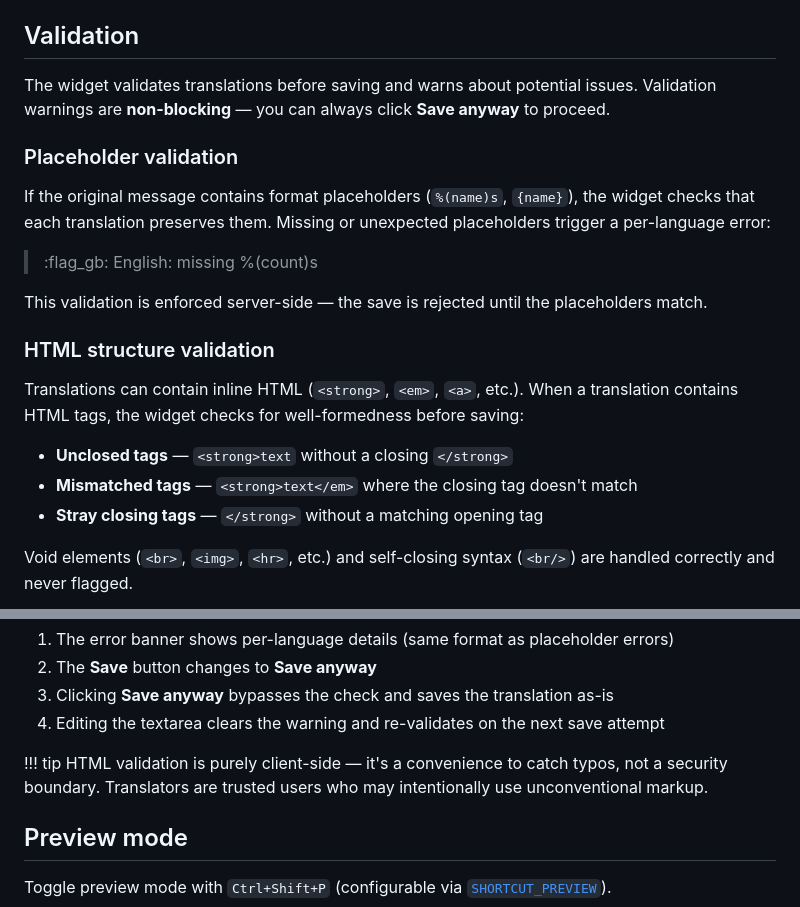
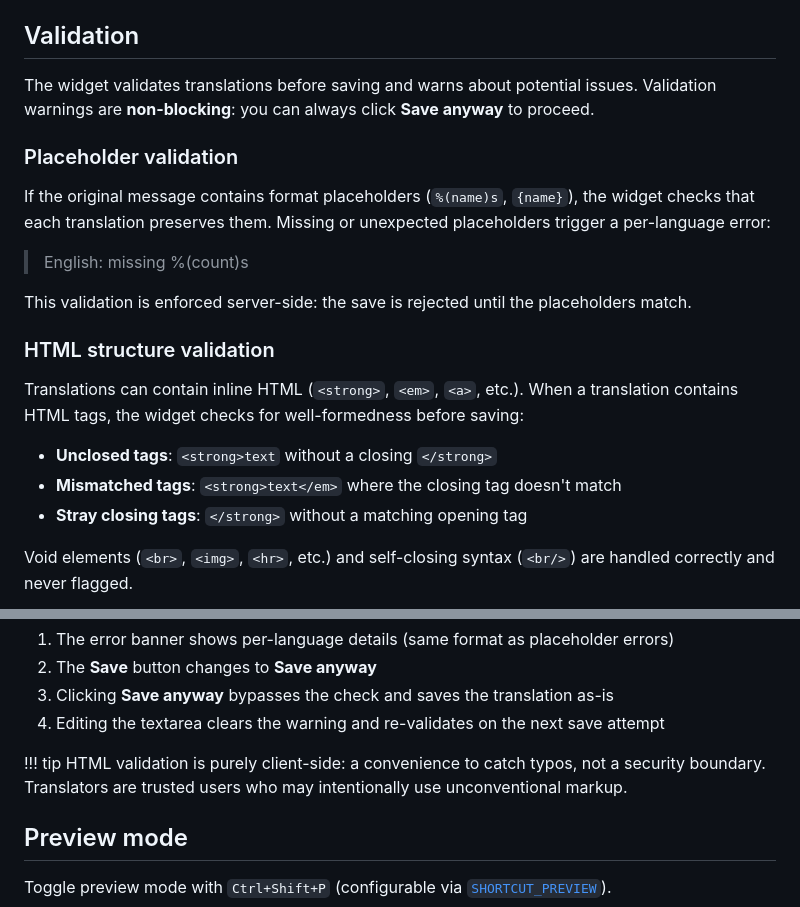
Before and after one commit to VojtechPetru/django-live-translations, a Markdown page: docs/widget.md, 2 parts joined by grey strips. Drawn GitHub-style.

Commit message:
fix missing gb flag in docs

```diff
--- a/docs/widget.md
+++ b/docs/widget.md
@@ -37,23 +37,23 @@ The modal includes:
 
 ## Validation
 
-The widget validates translations before saving and warns about potential issues. Validation warnings are **non-blocking** — you can always click **Save anyway** to proceed.
+The widget validates translations before saving and warns about potential issues. Validation warnings are **non-blocking**: you can always click **Save anyway** to proceed.
 
 ### Placeholder validation
 
 If the original message contains format placeholders (`%(name)s`, `{name}`), the widget checks that each translation preserves them. Missing or unexpected placeholders trigger a per-language error:
 
-> :flag_gb: English: missing %(count)s
+> English: missing %(count)s
 
-This validation is enforced server-side — the save is rejected until the placeholders match.
+This validation is enforced server-side: the save is rejected until the placeholders match.
 
 ### HTML structure validation
 
 Translations can contain inline HTML (`<strong>`, `<em>`, `<a>`, etc.). When a translation contains HTML tags, the widget checks for well-formedness before saving:
 
-- **Unclosed tags** — `<strong>text` without a closing `</strong>`
-- **Mismatched tags** — `<strong>text</em>` where the closing tag doesn't match
-- **Stray closing tags** — `</strong>` without a matching opening tag
+- **Unclosed tags**: `<strong>text` without a closing `</strong>`
+- **Mismatched tags**: `<strong>text</em>` where the closing tag doesn't match
+- **Stray closing tags**: `</strong>` without a matching opening tag
 
 Void elements (`<br>`, `<img>`, `<hr>`, etc.) and self-closing syntax (`<br/>`) are handled correctly and never flagged.
 
@@ -70,7 +70,7 @@ When HTML issues are found:
 4. Editing the textarea clears the warning and re-validates on the next save attempt
 
 !!! tip
-    HTML validation is purely client-side — it's a convenience to catch typos, not a security boundary. Translators are trusted users who may intentionally use unconventional markup.
+    HTML validation is purely client-side: a convenience to catch typos, not a security boundary. Translators are trusted users who may intentionally use unconventional markup.
 
 ## Preview mode
 
```
